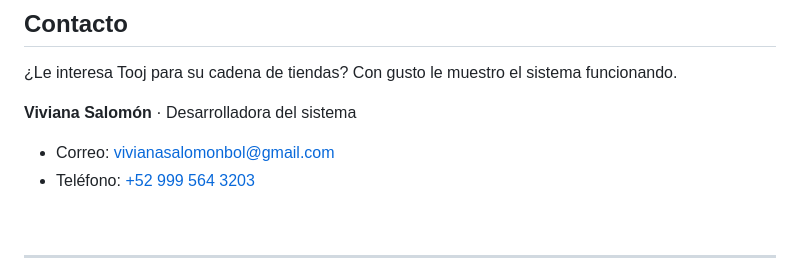
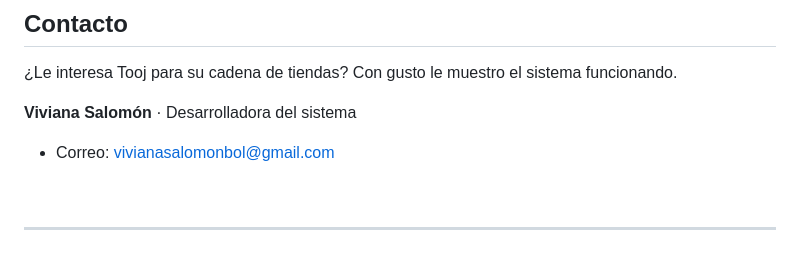
Before and after one commit to sabrinasalomon/Tooj, a Markdown page: README.md, the part around the change. Rendered like a GitHub page.

Commit message:
Remove phone number from contact information
Removed phone number from README.

```diff
--- a/README.md
+++ b/README.md
@@ -115,7 +115,7 @@ El sistema se construye **por etapas**, con avances visibles y una prueba real e
 **Viviana Salomón** · Desarrolladora del sistema
 
 - Correo: [vivianasalomonbol@gmail.com](mailto:vivianasalomonbol@gmail.com)
-- Teléfono: [+52 999 564 3203](tel:+529995643203)
+
 
 <br>
 
```
